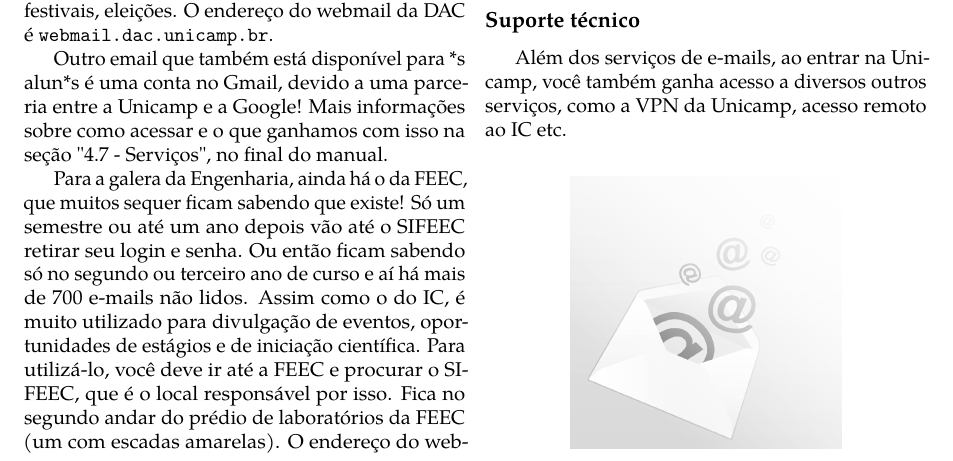
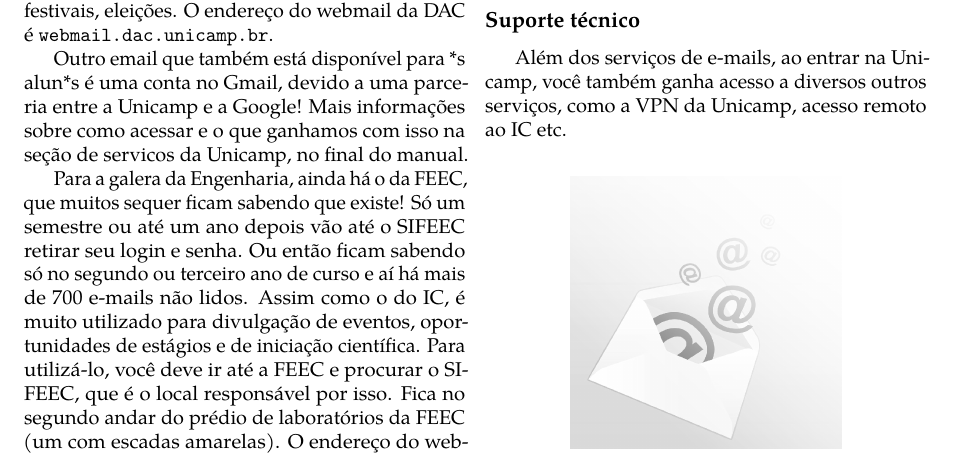
Before and after one commit to cacounicamp/Manual-do-Bixo, a LaTeX book (manual_do_bixo.tex, which reads unicamp/email.tex): part of page 51 of 70, cut so that both start at the same text. Compiled offline with pdfLaTeX.

Commit message:
Melhorando texto

```diff
--- a/unicamp/email.tex
+++ b/unicamp/email.tex
@@ -35,7 +35,8 @@ palestras, festivais, eleições. O endereço do webmail da DAC é
 
 Outro email que também está disponível para *s alun*s é uma conta no Gmail,
 devido a uma parceria entre a Unicamp e a Google! Mais informações sobre como
-acessar e o que ganhamos com isso na seção "4.7 - Serviços", no final do manual.
+acessar e o que ganhamos com isso na seção de servicos da Unicamp, no final do
+manual.
 
 Para a galera da Engenharia, ainda há o da FEEC, que muitos sequer ficam
 sabendo que existe! Só um semestre ou até um ano depois vão até o SIFEEC retirar
```
